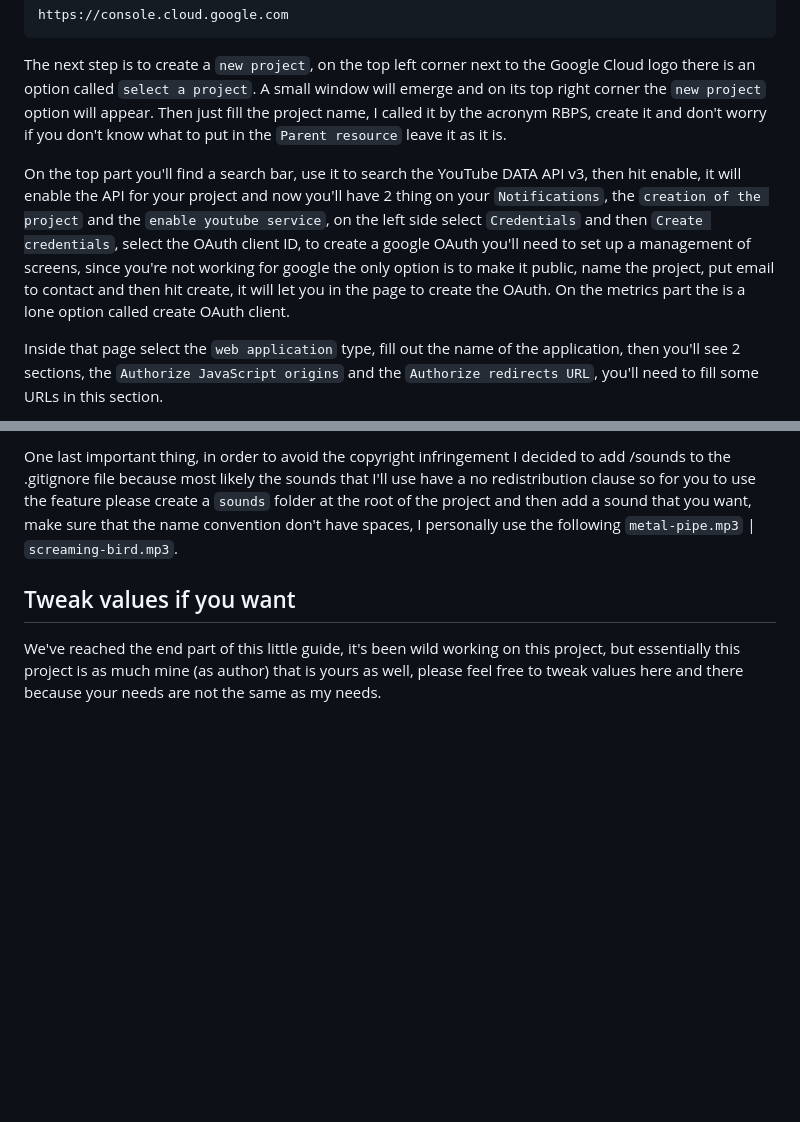
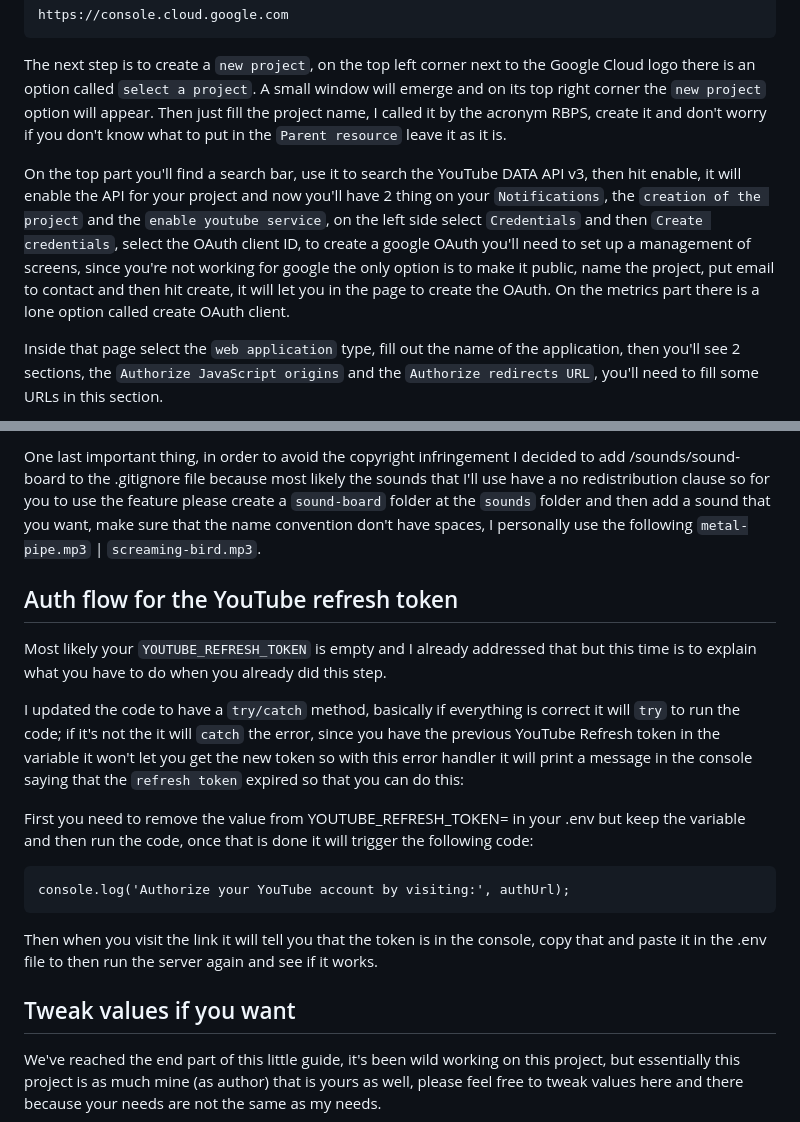
Before and after one commit to Deuxx2025/Raid-Based-Point-System, a Markdown page: README.md, 2 parts joined by grey strips. Drawn GitHub-style; blank space fills up the shorter version.

````diff
--- a/README.md
+++ b/README.md
@@ -90,7 +90,7 @@ https://console.cloud.google.com
 
 The next step is to create a `new project`, on the top left corner next to the Google Cloud logo there is an option called `select a project`. A small window will emerge and on its top right corner the `new project` option will appear. Then just fill the project name, I called it by the acronym RBPS, create it and don't worry if you don't know what to put in the `Parent resource` leave it as it is.
 
-On the top part you'll find a search bar, use it to search the YouTube DATA API v3, then hit enable, it will enable the API for your project and now you'll have 2 thing on your `Notifications`, the `creation of the project` and the `enable youtube service`, on the left side select `Credentials` and then `Create credentials`, select the OAuth client ID, to create a google OAuth you'll need to set up a management of screens, since you're not working for google the only option is to make it public, name the project, put email to contact and then hit create, it will let you in the page to create the OAuth. On the metrics part the is a lone option called create OAuth client.
+On the top part you'll find a search bar, use it to search the YouTube DATA API v3, then hit enable, it will enable the API for your project and now you'll have 2 thing on your `Notifications`, the `creation of the project` and the `enable youtube service`, on the left side select `Credentials` and then `Create credentials`, select the OAuth client ID, to create a google OAuth you'll need to set up a management of screens, since you're not working for google the only option is to make it public, name the project, put email to contact and then hit create, it will let you in the page to create the OAuth. On the metrics part there is a lone option called create OAuth client.
 
 Inside that page select the `web application` type, fill out the name of the application, then you'll see 2 sections, the `Authorize JavaScript origins` and the `Authorize redirects URL`, you'll need to fill some URLs in this section.
 
@@ -203,5 +209,18 @@ In my code you have 2 playlist going on but one will always sound no matter what
 
-One last important thing, in order to avoid the copyright infringement I decided to add /sounds to the .gitignore file because most likely the sounds that I'll use have a no redistribution clause so for you to use the feature please create a `sounds` folder at the root of the project and then add a sound that you want, make sure that the name convention don't have spaces, I personally use the following `metal-pipe.mp3` | `screaming-bird.mp3`.
+One last important thing, in order to avoid the copyright infringement I decided to add /sounds/sound-board to the .gitignore file because most likely the sounds that I'll use have a no redistribution clause so for you to use the feature please create a `sound-board` folder at the `sounds` folder and then add a sound that you want, make sure that the name convention don't have spaces, I personally use the following `metal-pipe.mp3` | `screaming-bird.mp3`.
+
+## Auth flow for the YouTube refresh token
+Most likely your `YOUTUBE_REFRESH_TOKEN` is empty and I already addressed that but this time is to explain what you have to do when you already did this step.
+
+I updated the code to have a `try/catch` method, basically if everything is correct it will `try` to run the code; if it's not the it will `catch` the error, since you have the previous YouTube Refresh token in the variable it won't let you get the new token so with this error handler it will print a message in the console saying that the `refresh token` expired so that you can do this:
+
+First you need to remove the value from YOUTUBE_REFRESH_TOKEN= in your .env but keep the variable and then run the code, once that is done it will trigger the following code:
+
+```
+console.log('Authorize your YouTube account by visiting:', authUrl);
+```
+
+Then when you visit the link it will tell you that the token is in the console, copy that and paste it in the .env file to then run the server again and see if it works.
 
 ## Tweak values if you want
 We've reached the end part of this little guide, it's been wild working on this project, but essentially this project is as much mine (as author) that is yours as well, please feel free to tweak values here and there because your needs are not the same as my needs.
````
Also changed, not shown: other parts of README.md (+21 -8 lines).
